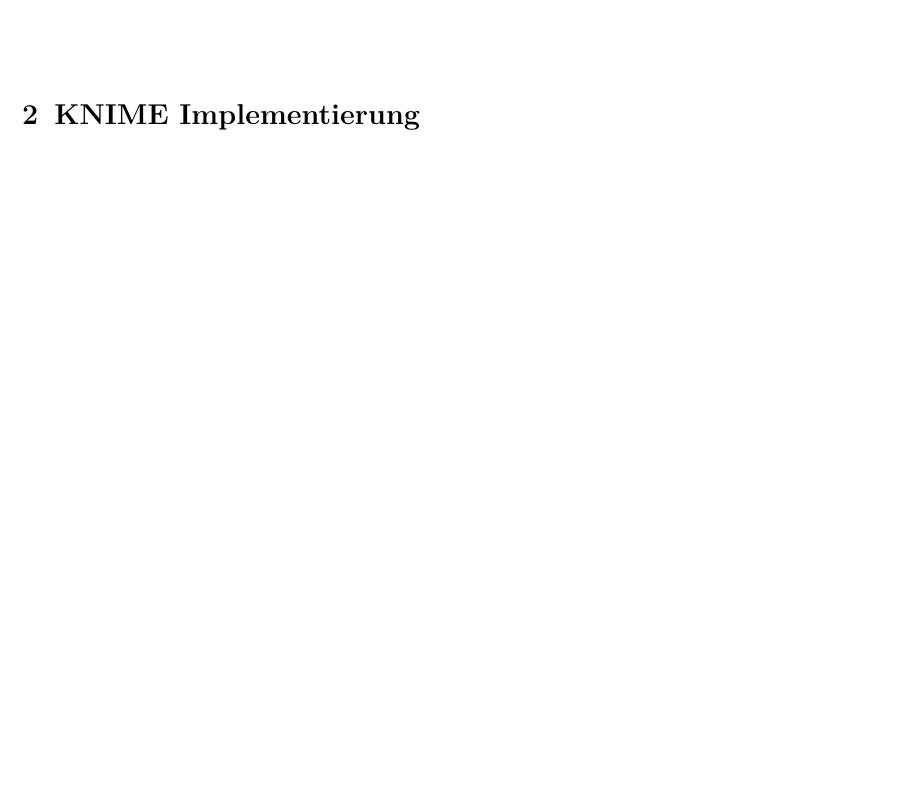
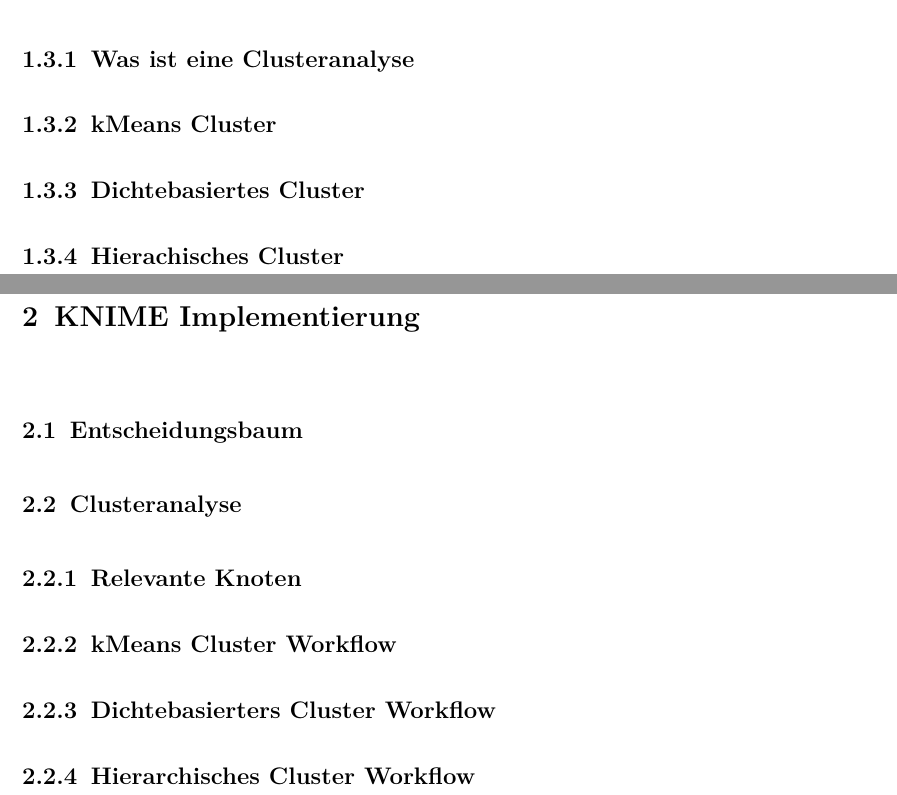
Before and after one commit to JoProt/Data-Mining, a LaTeX document (Semesterarbeit_Data_Mining.tex): part of page 5 of 7 before the commit and two parts of pages 4 and 5 of 7 after it, the two joined at a grey line, cut at the place of the change, the shorter picture padded with empty space. Compiled offline with pdfLaTeX.

Commit message:
sections

```diff
--- a/Semesterarbeit_Data_Mining.tex
+++ b/Semesterarbeit_Data_Mining.tex
@@ -230,8 +228,21 @@
 \section{Entscheidungsbäume}
 
 \section{Clusteranalysen}
+\subsection{Was ist eine Clusteranalyse}
+
+\subsection{kMeans Cluster}
+\subsection{Dichtebasiertes Cluster}
+\subsection{Hierachisches Cluster}
 
 \chapter{KNIME Implementierung}
+
+\section{Entscheidungsbaum}
+
+\section{Clusteranalyse}
+\subsection{Relevante Knoten}
+\subsection{kMeans Cluster Workflow}
+\subsection{Dichtebasierters Cluster Workflow}
+\subsection{Hierarchisches Cluster Workflow}
 	%-----------------------------------------------------------------------------
 	% Literaturverzeichnis einf�gen,
 	% Nutzung der BibTeX-Technologie --> literatur.bib
```
Also changed, not shown: Semesterarbeit_Data_Mining.pdf, Semesterarbeit_Data_Mining.tex (4 more changed lines).
